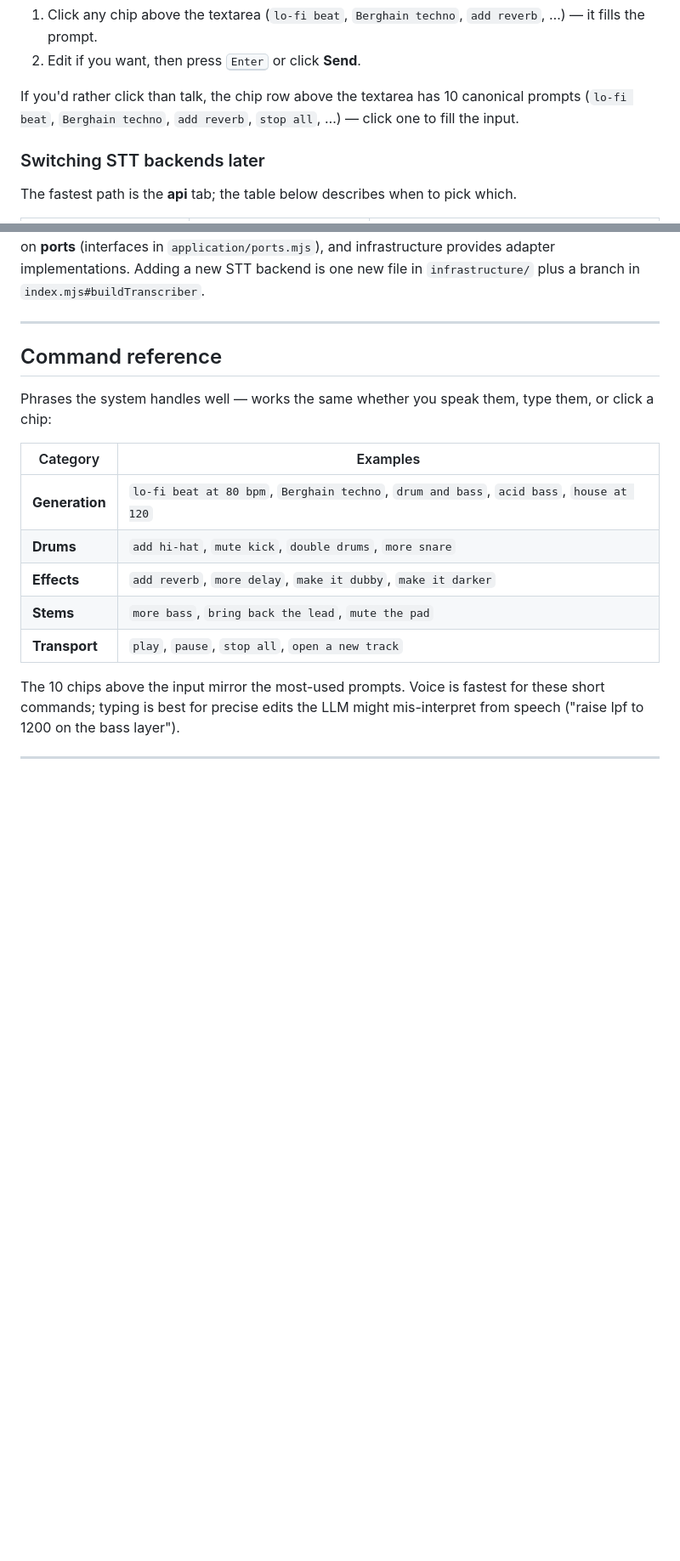
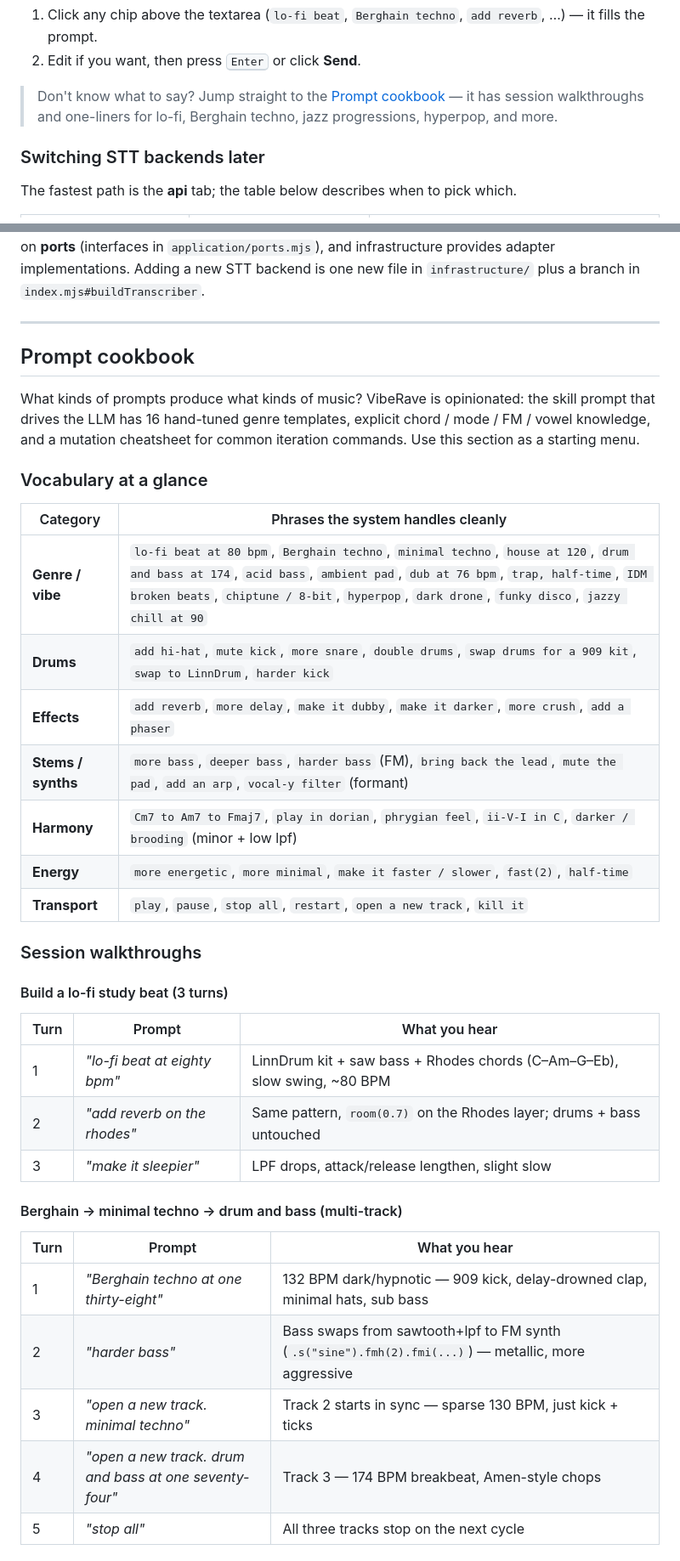
Before and after one commit to weijt606/VibeRave, a Markdown page: README.md, 2 parts joined by grey strips. Shown at 85% size. Rendered like a GitHub page; blank space fills up the shorter version.

```diff
--- a/README.md
+++ b/README.md
@@ -174,7 +175,7 @@ pick whichever input mode feels right:
 1. Click any chip above the textarea (`lo-fi beat`, `Berghain techno`, `add reverb`, …) — it fills the prompt.
 2. Edit if you want, then press <kbd>Enter</kbd> or click **Send**.
 
-If you'd rather click than talk, the chip row above the textarea has 10 canonical prompts (`lo-fi beat`, `Berghain techno`, `add reverb`, `stop all`, …) — click one to fill the input.
+> Don't know what to say? Jump straight to the [Prompt cookbook](#prompt-cookbook) — it has session walkthroughs and one-liners for lo-fi, Berghain techno, jazz progressions, hyperpop, and more.
 
 ### Switching STT backends later
 
@@ -283,19 +284,42 @@ backend is one new file in `infrastructure/` plus a branch in
 
 ---
 
-## Command reference
+## Prompt cookbook
 
-Phrases the system handles well — works the same whether you speak them,
-type them, or click a chip:
+What kinds of prompts produce what kinds of music? VibeRave is opinionated:
+the skill prompt that drives the LLM has 16 hand-tuned genre templates,
+explicit chord / mode / FM / vowel knowledge, and a mutation cheatsheet
+for common iteration commands. Use this section as a starting menu.
 
-| Category | Examples |
+### Vocabulary at a glance
+
+| Category | Phrases the system handles cleanly |
 |---|---|
-| **Generation** | `lo-fi beat at 80 bpm`, `Berghain techno`, `drum and bass`, `acid bass`, `house at 120` |
-| **Drums** | `add hi-hat`, `mute kick`, `double drums`, `more snare` |
-| **Effects** | `add reverb`, `more delay`, `make it dubby`, `make it darker` |
-| **Stems** | `more bass`, `bring back the lead`, `mute the pad` |
-| **Transport** | `play`, `pause`, `stop all`, `open a new track` |
+| **Genre / vibe** | `lo-fi beat at 80 bpm`, `Berghain techno`, `minimal techno`, `house at 120`, `drum and bass at 174`, `acid bass`, `ambient pad`, `dub at 76 bpm`, `trap, half-time`, `IDM broken beats`, `chiptune / 8-bit`, `hyperpop`, `dark drone`, `funky disco`, `jazzy chill at 90` |
+| **Drums** | `add hi-hat`, `mute kick`, `more snare`, `double drums`, `swap drums for a 909 kit`, `swap to LinnDrum`, `harder kick` |
+| **Effects** | `add reverb`, `more delay`, `make it dubby`, `make it darker`, `more crush`, `add a phaser` |
+| **Stems / synths** | `more bass`, `deeper bass`, `harder bass` (FM), `bring back the lead`, `mute the pad`, `add an arp`, `vocal-y filter` (formant) |
+| **Harmony** | `Cm7 to Am7 to Fmaj7`, `play in dorian`, `phrygian feel`, `ii-V-I in C`, `darker / brooding` (minor + low lpf) |
+| **Energy** | `more energetic`, `more minimal`, `make it faster / slower`, `fast(2)`, `half-time` |
+| **Transport** | `play`, `pause`, `stop all`, `restart`, `open a new track`, `kill it` |
 
-The 10 chips above the input mirror the most-used prompts. Voice is fastest
-for these short commands; typing is best for precise edits the LLM might
-mis-interpret from speech ("raise lpf to 1200 on the bass layer").
+### Session walkthroughs
+
+#### Build a lo-fi study beat (3 turns)
+
+| Turn | Prompt | What you hear |
+|---|---|---|
+| 1 | *"lo-fi beat at eighty bpm"* | LinnDrum kit + saw bass + Rhodes chords (C–Am–G–Eb), slow swing, ~80 BPM |
+| 2 | *"add reverb on the rhodes"* | Same pattern, `room(0.7)` on the Rhodes layer; drums + bass untouched |
+| 3 | *"make it sleepier"* | LPF drops, attack/release lengthen, slight slow |
+
+#### Berghain → minimal techno → drum and bass (multi-track)
+
+| Turn | Prompt | What you hear |
+|---|---|---|
+| 1 | *"Berghain techno at one thirty-eight"* | 132 BPM dark/hypnotic — 909 kick, delay-drowned clap, minimal hats, sub bass |
+| 2 | *"harder bass"* | Bass swaps from sawtooth+lpf to FM synth (`.s("sine").fmh(2).fmi(...)`) — metallic, more aggressive |
+| 3 | *"open a new track. minimal techno"* | Track 2 starts in sync — sparse 130 BPM, just kick + ticks |
+| 4 | *"open a new track. drum and bass at one seventy-four"* | Track 3 — 174 BPM breakbeat, Amen-style chops |
+| 5 | *"stop all"* | All three tracks stop on the next cycle |
+
```
Also changed, not shown: other parts of README.md (+76 -0 lines).
